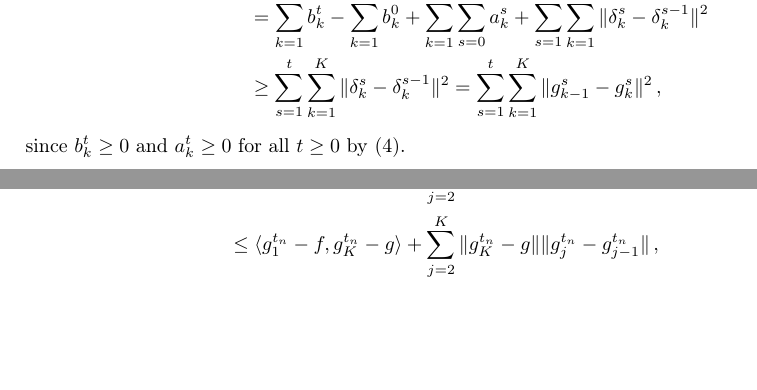
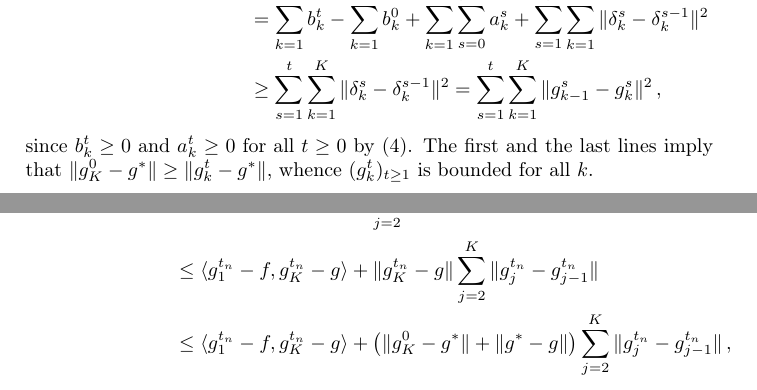
Before and after one commit to ivannz/general-scribbles, a LaTeX document (dykstra1986.tex): two parts of pages 2 and 3 of 4 before the commit and two parts of pages 2 and 4 of 4 after it, joined at a grey line, cut so that both start at the same text, the shorter picture padded with empty space. Compiled offline with pdfLaTeX.

Commit message:
Minor edits

```diff
--- a/dykstra1986.tex
+++ b/dykstra1986.tex
@@ -204,6 +204,8 @@ with $b^0_k = 2 \langle \delta^0_k, g^0_k - g^* \rangle = 0$ and $a^0_k = 2 \lan
     \,,
 \end{align*}
 since $b^t_k \geq 0$ and $a^t_k \geq 0$ for all $t\geq 0$ by \eqref{eq:dykstra_prop}.
+The first and the last lines imply that $\|g^0_K - g^*\| \geq \|g^t_k - g^*\|$, whence
+$(g^t_k)_{t\geq1}$ is bounded for all $k$.
 
 % subsection* working_with_the_iterations (end)
 
@@ -295,7 +285,10 @@ Since $\|g^t_{k-1} - g^t_k \| \to 0$, $\|g^*-g\|<+\infty$ and $\|g^0_K - g^*\|^2
       + \sum_{j=2}^K \langle g^{t_n}_j - g^{t_n}_{j-1}, g^{t_n}_K - g \rangle
       \\
     &\leq \langle g^{t_n}_1 - f, g^{t_n}_K - g \rangle
-      + \sum_{j=2}^K \|g^{t_n}_K - g\| \|g^{t_n}_j - g^{t_n}_{j-1}\|
+      + \|g^{t_n}_K - g\| \sum_{j=2}^K \|g^{t_n}_j - g^{t_n}_{j-1}\|
+      \\
+    &\leq \langle g^{t_n}_1 - f, g^{t_n}_K - g \rangle
+      + \bigl(\|g^0_K - g^*\| + \|g^* - g\| \bigr)\sum_{j=2}^K \|g^{t_n}_j - g^{t_n}_{j-1}\|
       \,,
 \end{align*}
 and the $\limsup_{n\to \infty}$ of the right-hand side is zero. Thus there exsits
```
Also changed, not shown: dykstra1986.tex (16 more changed lines).
